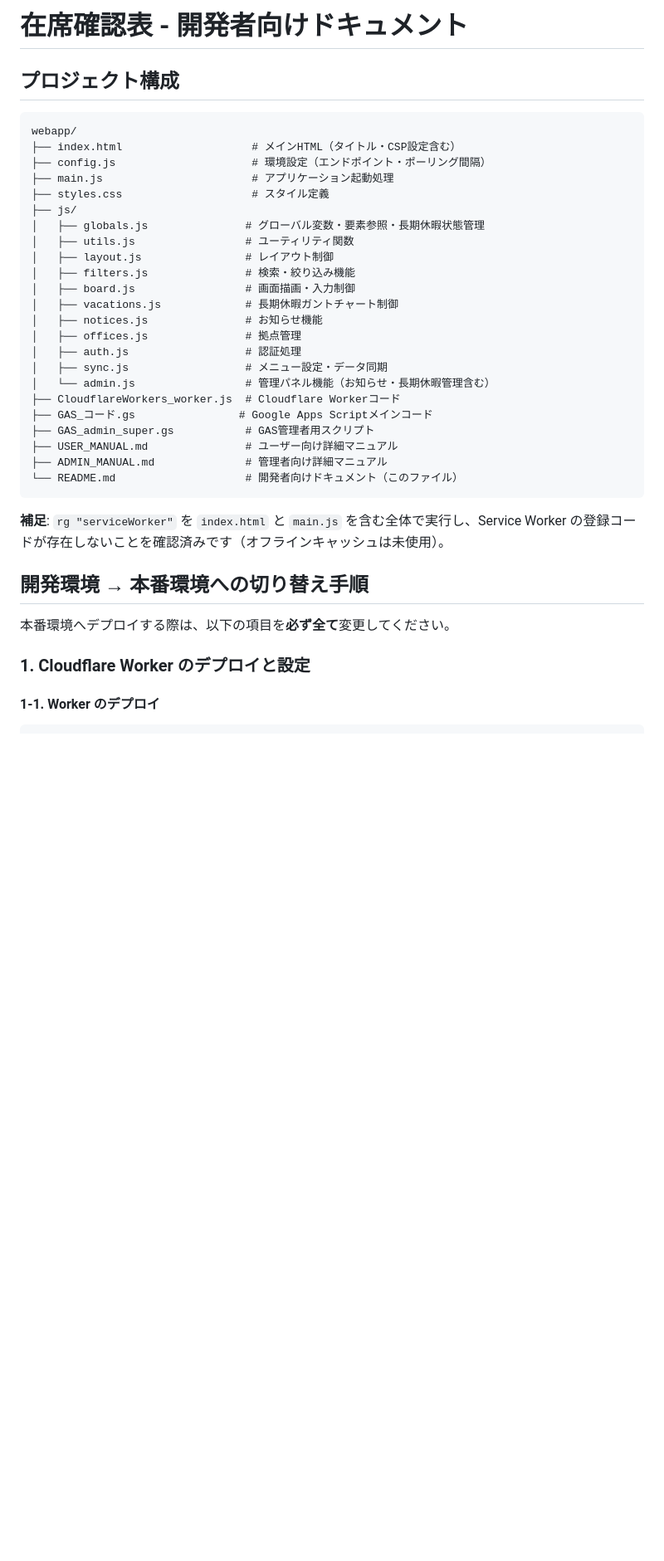
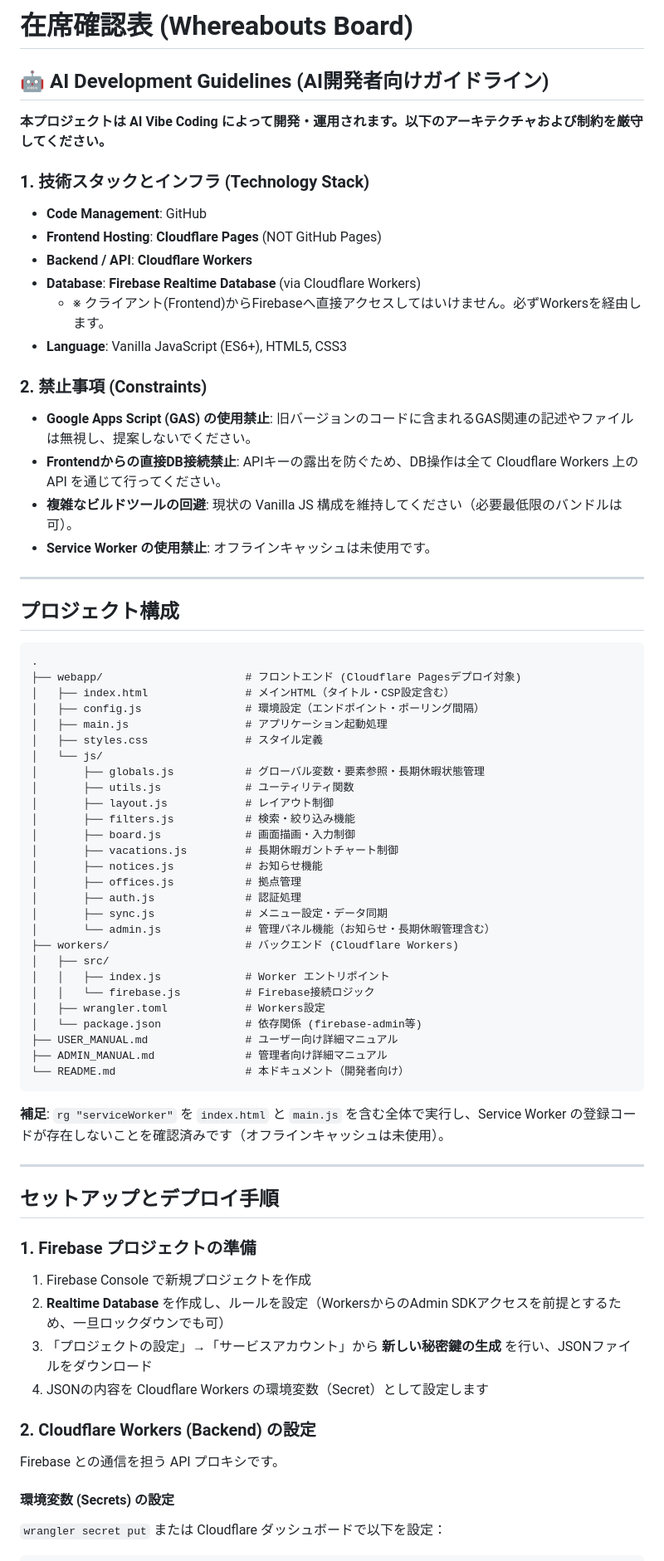
Before and after one commit to takahiyo/whereabouts_dev, a Markdown page: README.md, the part around one of its changes. Shown at 83% size. Drawn GitHub-style; blank space fills up the shorter version.

Commit message:
Enhance README with AI guidelines and structure
Added AI development guidelines and project structure details to README.

````diff
--- a/README.md
+++ b/README.md
@@ -1,40 +1,76 @@
-# 在席確認表 - 開発者向けドキュメント
+# 在席確認表 (Whereabouts Board)
+
+## 🤖 AI Development Guidelines (AI開発者向けガイドライン)
+
+**本プロジェクトは AI Vibe Coding によって開発・運用されます。以下のアーキテクチャおよび制約を厳守してください。**
+
+### 1. 技術スタックとインフラ (Technology Stack)
+- **Code Management**: GitHub
+- **Frontend Hosting**: **Cloudflare Pages** (NOT GitHub Pages)
+- **Backend / API**: **Cloudflare Workers**
+- **Database**: **Firebase Realtime Database** (via Cloudflare Workers)
+  - ※ クライアント(Frontend)からFirebaseへ直接アクセスしてはいけません。必ずWorkersを経由します。
+- **Language**: Vanilla JavaScript (ES6+), HTML5, CSS3
+
+### 2. 禁止事項 (Constraints)
+- **Google Apps Script (GAS) の使用禁止**: 旧バージョンのコードに含まれるGAS関連の記述やファイルは無視し、提案しないでください。
+- **Frontendからの直接DB接続禁止**: APIキーの露出を防ぐため、DB操作は全て Cloudflare Workers 上の API を通じて行ってください。
+- **複雑なビルドツールの回避**: 現状の Vanilla JS 構成を維持してください（必要最低限のバンドルは可）。
+- **Service Worker の使用禁止**: オフラインキャッシュは未使用です。
+
+---
 
 ## プロジェクト構成
 
 ```
-webapp/
-├── index.html                    # メインHTML（タイトル・CSP設定含む）
-├── config.js                     # 環境設定（エンドポイント・ポーリング間隔）
-├── main.js                       # アプリケーション起動処理
-├── styles.css                    # スタイル定義
-├── js/
-│   ├── globals.js               # グローバル変数・要素参照・長期休暇状態管理
-│   ├── utils.js                 # ユーティリティ関数
-│   ├── layout.js                # レイアウト制御
-│   ├── filters.js               # 検索・絞り込み機能
-│   ├── board.js                 # 画面描画・入力制御
-│   ├── vacations.js             # 長期休暇ガントチャート制御
-│   ├── notices.js               # お知らせ機能
-│   ├── offices.js               # 拠点管理
-│   ├── auth.js                  # 認証処理
-│   ├── sync.js                  # メニュー設定・データ同期
-│   └── admin.js                 # 管理パネル機能（お知らせ・長期休暇管理含む）
-├── CloudflareWorkers_worker.js  # Cloudflare Workerコード
-├── GAS_コード.gs                # Google Apps Scriptメインコード
-├── GAS_admin_super.gs           # GAS管理者用スクリプト
+.
+├── webapp/                      # フロントエンド (Cloudflare Pagesデプロイ対象)
+│   ├── index.html               # メインHTML（タイトル・CSP設定含む）
+│   ├── config.js                # 環境設定（エンドポイント・ポーリング間隔）
+│   ├── main.js                  # アプリケーション起動処理
+│   ├── styles.css               # スタイル定義
+│   └── js/
+│       ├── globals.js           # グローバル変数・要素参照・長期休暇状態管理
+│       ├── utils.js             # ユーティリティ関数
+│       ├── layout.js            # レイアウト制御
+│       ├── filters.js           # 検索・絞り込み機能
+│       ├── board.js             # 画面描画・入力制御
+│       ├── vacations.js         # 長期休暇ガントチャート制御
+│       ├── notices.js           # お知らせ機能
+│       ├── offices.js           # 拠点管理
+│       ├── auth.js              # 認証処理
+│       ├── sync.js              # メニュー設定・データ同期
+│       └── admin.js             # 管理パネル機能（お知らせ・長期休暇管理含む）
+├── workers/                     # バックエンド (Cloudflare Workers)
+│   ├── src/
+│   │   ├── index.js             # Worker エントリポイント
+│   │   └── firebase.js          # Firebase接続ロジック
+│   ├── wrangler.toml            # Workers設定
+│   └── package.json             # 依存関係 (firebase-admin等)
 ├── USER_MANUAL.md               # ユーザー向け詳細マニュアル
 ├── ADMIN_MANUAL.md              # 管理者向け詳細マニュアル
-└── README.md                    # 開発者向けドキュメント（このファイル）
+└── README.md                    # 本ドキュメント（開発者向け）
 ```
 
 **補足**: `rg "serviceWorker"` を `index.html` と `main.js` を含む全体で実行し、Service Worker の登録コードが存在しないことを確認済みです（オフラインキャッシュは未使用）。
 
-## 開発環境 → 本番環境への切り替え手順
+---
 
-本番環境へデプロイする際は、以下の項目を**必ず全て**変更してください。
+## セットアップとデプロイ手順
 
-### 1. Cloudflare Worker のデプロイと設定
+### 1. Firebase プロジェクトの準備
 
-#### 1-1. Worker のデプロイ
+1. Firebase Console で新規プロジェクトを作成
+2. **Realtime Database** を作成し、ルールを設定（WorkersからのAdmin SDKアクセスを前提とするため、一旦ロックダウンでも可）
+3. 「プロジェクトの設定」→「サービスアカウント」から **新しい秘密鍵の生成** を行い、JSONファイルをダウンロード
+4. JSONの内容を Cloudflare Workers の環境変数（Secret）として設定します
+
+### 2. Cloudflare Workers (Backend) の設定
+
+Firebase との通信を担う API プロキシです。
+
+#### 環境変数 (Secrets) の設定
+
+`wrangler secret put` または Cloudflare ダッシュボードで以下を設定：
+
 ```bash
````
Also changed, not shown: other parts of README.md (+172 -132 lines).
